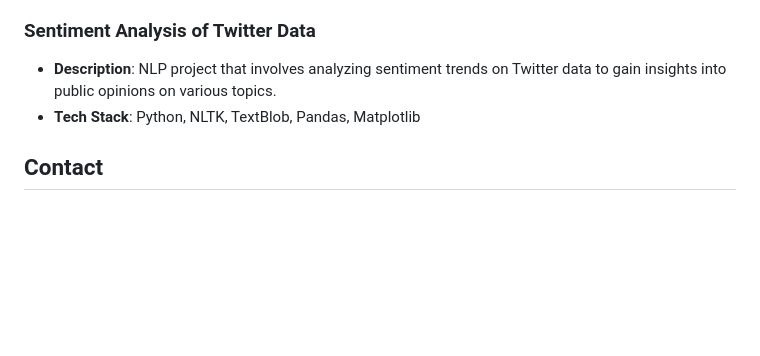
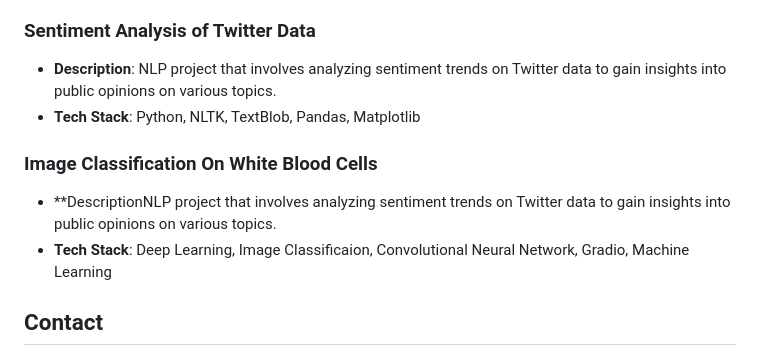
Before and after one commit to SamirSengupta/SamirSengupta, a Markdown page: README.md, the part around the change. Drawn GitHub-style; blank space fills up the shorter version.

```diff
--- a/README.md
+++ b/README.md
@@ -78,6 +78,11 @@
 - **Tech Stack**: Python, NLTK, TextBlob, Pandas, Matplotlib
 
 
+### Image Classification On White Blood Cells
+
+- **DescriptionNLP project that involves analyzing sentiment trends on Twitter data to gain insights into public opinions on various topics.
+- **Tech Stack**: Deep Learning, Image Classificaion, Convolutional Neural Network, Gradio, Machine Learning
+
 ## Contact
 
 You can reach out to me via email at [samir843301003@gmail.com](mailto:samir843301003@gmail.com) or connect with me on [LinkedIn](https://www.linkedin.com/in/samirsengupta/). I am open to interesting collaborations and new opportunities in the field of data science.
```
